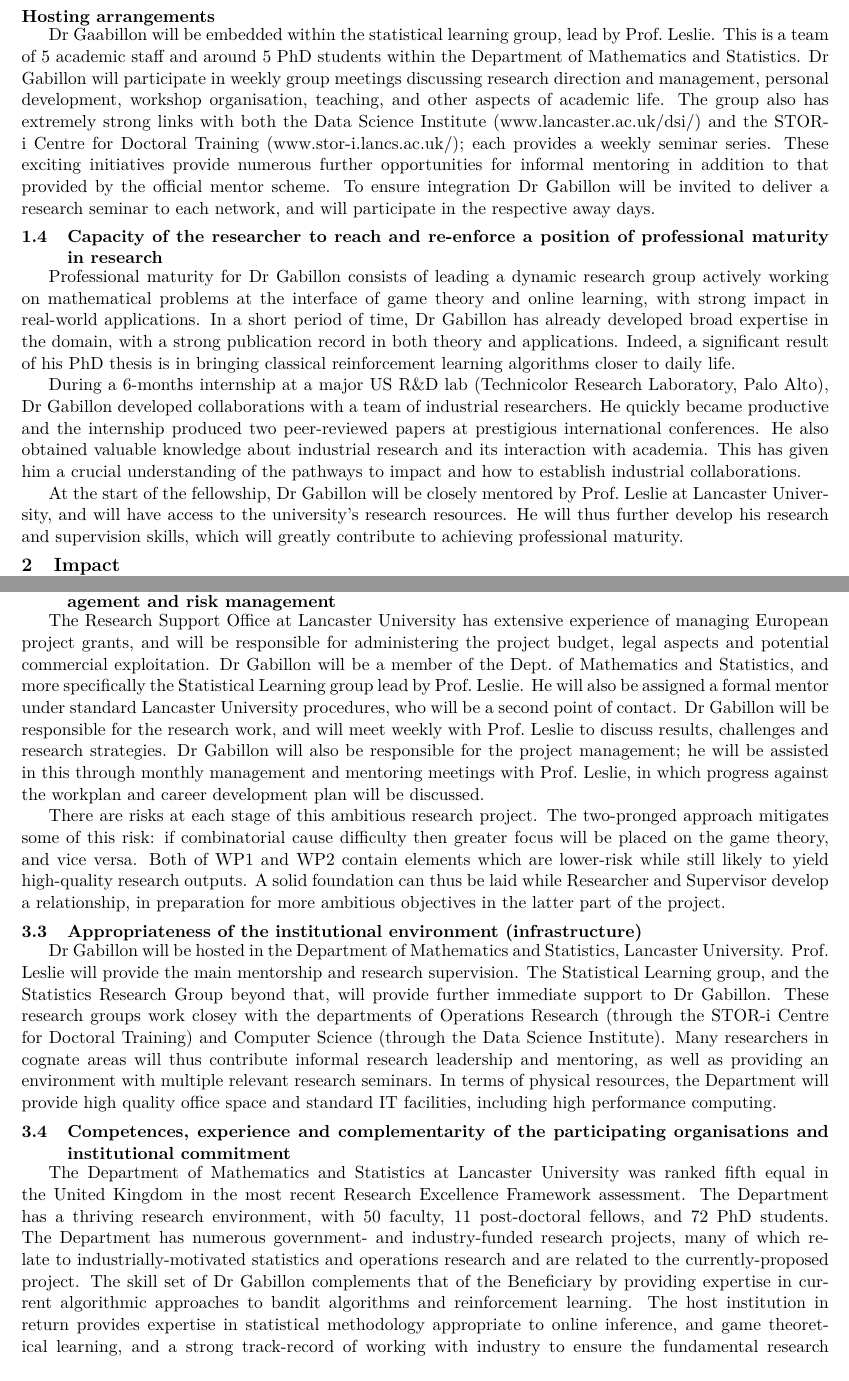
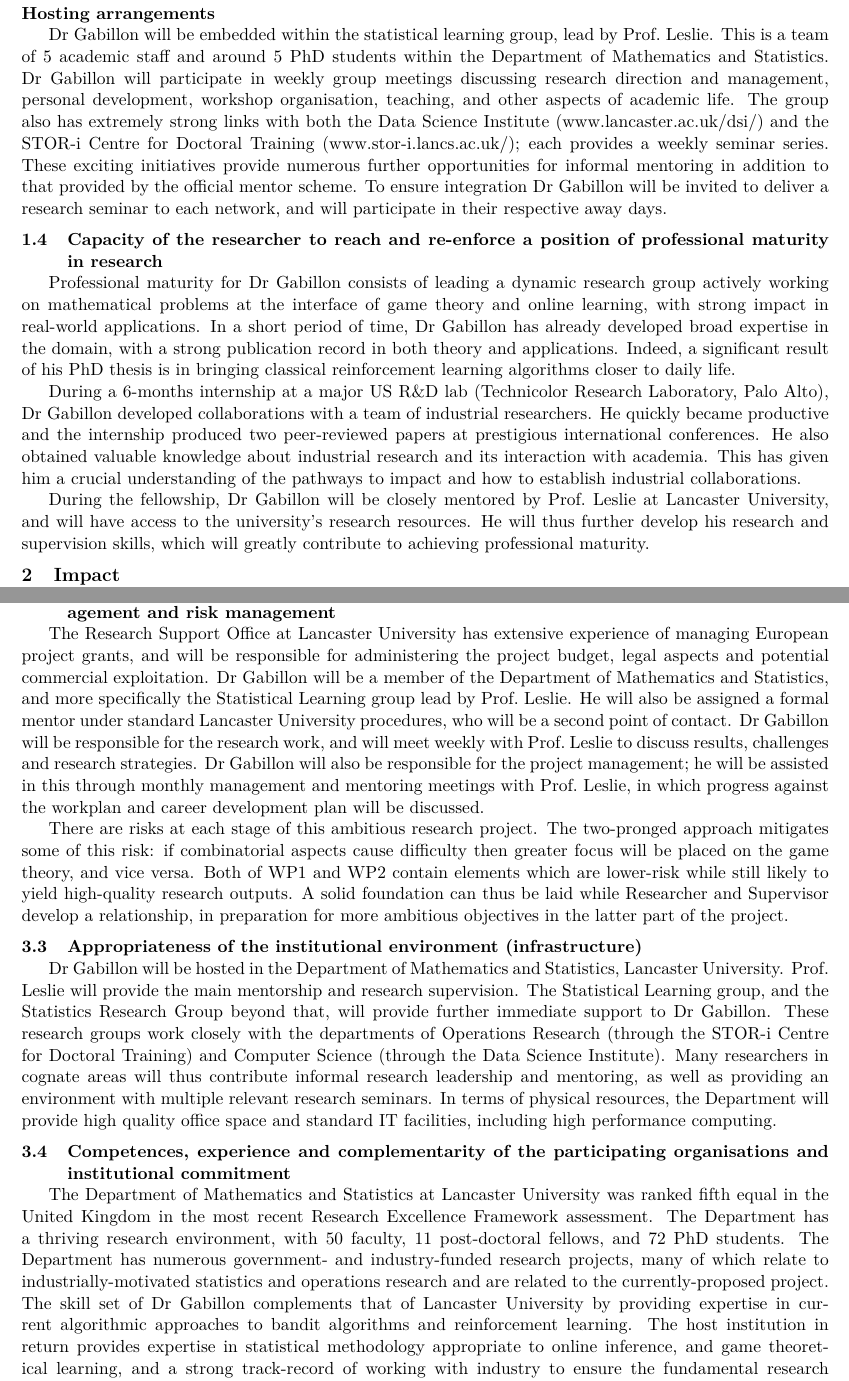
Before and after one commit to DavidSLeslie/Gabillon2Lancaster, a LaTeX document (Application.tex, which reads Capacity.tex): two parts of pages 10 and 12 of 19, joined at a grey line, cut so that both start at the same text. Compiled offline with pdfLaTeX.

Commit message:
Typos, tidying

```diff
--- a/Application.tex
+++ b/Application.tex
@@ -237,7 +237,7 @@ He  is co-director of the \pounds1.5m EPSRC-funded cross-disciplinary decision-m
 
 \subsubsection*{Hosting arrangements}
 
-Dr Gaabillon will be embedded within the statistical learning group, lead by Prof.\ Leslie.  This is a team of 5 academic staff and around 5 PhD students within the Department of Mathematics and Statistics.  Dr Gabillon will participate in weekly group meetings discussing research direction and management, personal development, workshop organisation, teaching, and other aspects of academic life.  The group also has extremely strong links with both the Data Science Institute (www.lancaster.ac.uk/dsi/) and the STOR-i Centre for Doctoral Training (www.stor-i.lancs.ac.uk/); each provides a weekly seminar series.  These exciting initiatives provide numerous further opportunities for informal mentoring in addition to that provided by the official mentor scheme.  To ensure integration Dr Gabillon will be invited to deliver a research seminar to each network, and will participate in the respective away days.
+Dr Gabillon will be embedded within the statistical learning group, lead by Prof.\ Leslie.  This is a team of 5 academic staff and around 5 PhD students within the Department of Mathematics and Statistics.  Dr Gabillon will participate in weekly group meetings discussing research direction and management, personal development, workshop organisation, teaching, and other aspects of academic life.  The group also has extremely strong links with both the Data Science Institute (www.lancaster.ac.uk/dsi/) and the STOR-i Centre for Doctoral Training (www.stor-i.lancs.ac.uk/); each provides a weekly seminar series.  These exciting initiatives provide numerous further opportunities for informal mentoring in addition to that provided by the official mentor scheme.  To ensure integration Dr Gabillon will be invited to deliver a research seminar to each network, and will participate in their respective away days.
 
 
 \subsection{Capacity of the researcher to reach and re-enforce a position of professional maturity in research}
@@ -334,9 +334,9 @@ A particularly successful mechanism deployed extensively at Lancaster is the ind
 %\end{itemize}
 %}
 
-The Research Support Office at Lancaster University has extensive experience of managing European project grants, and will be responsible for administering the project budget, legal aspects and potential commercial exploitation.  Dr Gabillon will be a member of the Dept.\ of Mathematics and Statistics, and more specifically the Statistical Learning group lead by Prof.\ Leslie.  He will also be assigned a formal mentor under standard Lancaster University procedures, who will be a second point of contact.  Dr Gabillon will be responsible for the research work, and will meet weekly with Prof.\ Leslie to discuss results, challenges and research strategies.  Dr Gabillon will also be responsible for the project management; he will be assisted in this through monthly management and mentoring meetings with Prof.\ Leslie, in which progress against the workplan and career development plan will be discussed.
+The Research Support Office at Lancaster University has extensive experience of managing European project grants, and will be responsible for administering the project budget, legal aspects and potential commercial exploitation.  Dr Gabillon will be a member of the Department of Mathematics and Statistics, and more specifically the Statistical Learning group lead by Prof.\ Leslie.  He will also be assigned a formal mentor under standard Lancaster University procedures, who will be a second point of contact.  Dr Gabillon will be responsible for the research work, and will meet weekly with Prof.\ Leslie to discuss results, challenges and research strategies.  Dr Gabillon will also be responsible for the project management; he will be assisted in this through monthly management and mentoring meetings with Prof.\ Leslie, in which progress against the workplan and career development plan will be discussed.
 
-There are risks at each stage of this ambitious research project. The two-pronged approach mitigates some of this risk: if combinatorial cause difficulty then greater focus will be placed on the game theory, and vice versa.  Both of WP1 and WP2 contain elements which are lower-risk while still likely to yield high-quality research outputs. A solid foundation can thus be laid while Researcher and Supervisor develop a relationship, in preparation for more ambitious objectives in the latter part of the project.
+There are risks at each stage of this ambitious research project. The two-pronged approach mitigates some of this risk: if combinatorial aspects cause difficulty then greater focus will be placed on the game theory, and vice versa.  Both of WP1 and WP2 contain elements which are lower-risk while still likely to yield high-quality research outputs. A solid foundation can thus be laid while Researcher and Supervisor develop a relationship, in preparation for more ambitious objectives in the latter part of the project.
 
 \begin{figure}[htbp]
 %{\em
@@ -401,7 +401,7 @@ There are risks at each stage of this ambitious research project. The two-pronge
 %\end{itemize}
 %}
 
-Dr Gabillon will be hosted in the Department of Mathematics and Statistics, Lancaster University.  Prof.\ Leslie will provide the main mentorship and research supervision.  The Statistical Learning group, and the Statistics Research Group beyond that, will provide further immediate support to Dr Gabillon. These research groups work closey with the departments of Operations Research (through the STOR-i Centre for Doctoral Training) and Computer Science (through the Data Science Institute).  Many researchers in cognate areas will thus contribute informal research leadership and mentoring, as well as providing an environment with multiple relevant research seminars.  In terms of physical resources, the Department will provide high quality office space and standard IT facilities, including high performance computing.%, to allow Dr Gabillon to carry out the project.
+Dr Gabillon will be hosted in the Department of Mathematics and Statistics, Lancaster University.  Prof.\ Leslie will provide the main mentorship and research supervision.  The Statistical Learning group, and the Statistics Research Group beyond that, will provide further immediate support to Dr Gabillon. These research groups work closely with the departments of Operations Research (through the STOR-i Centre for Doctoral Training) and Computer Science (through the Data Science Institute).  Many researchers in cognate areas will thus contribute informal research leadership and mentoring, as well as providing an environment with multiple relevant research seminars.  In terms of physical resources, the Department will provide high quality office space and standard IT facilities, including high performance computing.%, to allow Dr Gabillon to carry out the project.
 
 
 \subsection{Competences, experience and complementarity of the participating organisations and institutional commitment}
@@ -413,7 +413,7 @@ Dr Gabillon will be hosted in the Department of Mathematics and Statistics, Lanc
 %NB: Each participant is described in Section 5. This specific information should not be repeated here.
 %}
 
-The Department of Mathematics and Statistics at Lancaster University was ranked fifth equal in the United Kingdom in the most recent Research Excellence Framework assessment.  The Department has a thriving research environment, with 50 faculty, 11 post-doctoral fellows, and 72 PhD students.  The Department has numerous government- and industry-funded research projects, many of which relate to industrially-motivated statistics and operations research and are related to the currently-proposed project.  The skill set of Dr Gabillon complements that of the Beneficiary by providing expertise in current algorithmic approaches to bandit algorithms and reinforcement learning.  The host institution in return provides expertise in statistical methodology appropriate to online inference, and game theoretical learning, and a strong track-record of working with industry to ensure the fundamental research is relevant and generates impact.  In addition Dr Gabillon will develop links with Security Lancaster (www.lancaster.ac.uk/security-lancaster/), in which researchers are currently addressing the security of supply chains using game-theoretical approaches, to both develop test cases for the current research project and build links with their network of industry and government collaborators.
+The Department of Mathematics and Statistics at Lancaster University was ranked fifth equal in the United Kingdom in the most recent Research Excellence Framework assessment.  The Department has a thriving research environment, with 50 faculty, 11 post-doctoral fellows, and 72 PhD students.  The Department has numerous government- and industry-funded research projects, many of which relate to industrially-motivated statistics and operations research and are related to the currently-proposed project.  The skill set of Dr Gabillon complements that of Lancaster University by providing expertise in current algorithmic approaches to bandit algorithms and reinforcement learning.  The host institution in return provides expertise in statistical methodology appropriate to online inference, and game theoretical learning, and a strong track-record of working with industry to ensure the fundamental research is relevant and generates impact.  In addition Dr Gabillon will develop links with Security Lancaster (www.lancaster.ac.uk/security-lancaster/), in which researchers are currently addressing the security of supply chains using game-theoretical approaches, to both develop test cases for the current research project and build links with their network of industry and government collaborators.
 
 \newpage
 \section{CV of the Experienced Researcher}
--- a/Capacity.tex
+++ b/Capacity.tex
@@ -4,4 +4,4 @@ Professional maturity for Dr Gabillon consists of leading a dynamic research gro
 
 During  a 6-months internship at a major US R\&D lab (Technicolor Research Laboratory, Palo Alto), Dr Gabillon developed collaborations with a team of industrial researchers. He quickly became productive and the internship produced two peer-reviewed papers at prestigious international conferences. He also obtained valuable knowledge about industrial research and its interaction with academia. This has given him a crucial understanding of the pathways to impact and how to establish industrial collaborations.
 
-At the start of the fellowship, Dr Gabillon will be closely mentored by Prof.\ Leslie at Lancaster University, and will have access to the university's research resources. He will thus further develop his research and supervision skills, which will greatly contribute to achieving professional maturity.% Dr Gabillon will also have the unique opportunity to establish inter-disciplinary collaborations through the STOR-i program, a quality research training interface between statistics and industry.
+During the fellowship, Dr Gabillon will be closely mentored by Prof.\ Leslie at Lancaster University, and will have access to the university's research resources. He will thus further develop his research and supervision skills, which will greatly contribute to achieving professional maturity.% Dr Gabillon will also have the unique opportunity to establish inter-disciplinary collaborations through the STOR-i program, a quality research training interface between statistics and industry.
```
Also changed, not shown: Excellence-Quality.tex (+10 -10 lines), cvofresearcher.tex (+1 -1 lines), Application.tex (6 more changed lines), 2 other files.
